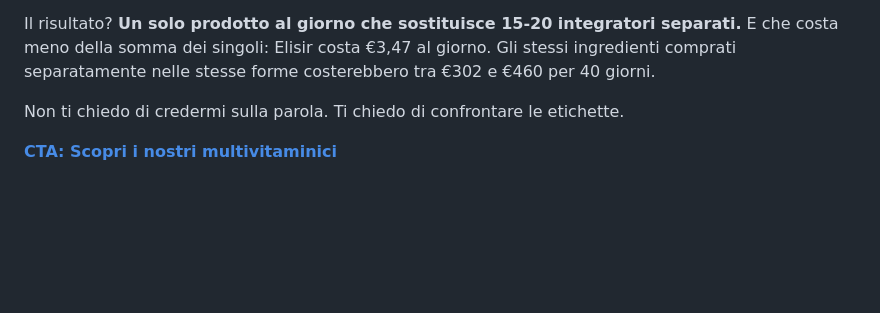
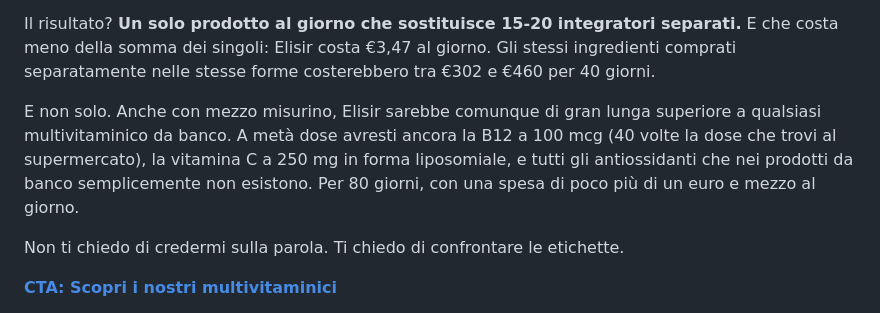
Before and after one commit to giavara/paleo, a Markdown page: automations/fase1/02-welcome-kit-benessere.md, the part around the change. GitHub-like rendering; blank space fills up the shorter version.

Commit message:
Welcome Kit email 2: aggiunto argomento mezzo misurino (feedback Lorenzo)
Anche a metà dose Elisir batte qualsiasi multivitaminico da banco:
B12 a 100 mcg (40x il supermercato), Vit C 250mg liposomiale,
antiossidanti assenti nei prodotti da banco. 80 giorni, €1,74/giorno.
Rimosso VNR dal copy (target 45+ non lo capisce).

Co-Authored-By: Claude Opus 4.6 (1M context) <noreply@anthropic.com>

```diff
--- a/automations/fase1/02-welcome-kit-benessere.md
+++ b/automations/fase1/02-welcome-kit-benessere.md
@@ -119,6 +119,8 @@ Ti faccio un esempio concreto. Prendi un multivitaminico da supermercato e guard
 In Elisir, il nostro multivitaminico più completo, la B12 è a **200 mcg nella forma metilata** (8000% del VNR). La forma metilata è quella che il tuo corpo può usare direttamente, senza doverla convertire. E lo stesso vale per ogni singolo ingrediente: forme attive, dosaggi reali, nessun riempitivo.
 
 Il risultato? **Un solo prodotto al giorno che sostituisce 15-20 integratori separati.** E che costa meno della somma dei singoli: Elisir costa €3,47 al giorno. Gli stessi ingredienti comprati separatamente nelle stesse forme costerebbero tra €302 e €460 per 40 giorni.
+
+E non solo. Anche con mezzo misurino, Elisir sarebbe comunque di gran lunga superiore a qualsiasi multivitaminico da banco. A metà dose avresti ancora la B12 a 100 mcg (40 volte la dose che trovi al supermercato), la vitamina C a 250 mg in forma liposomiale, e tutti gli antiossidanti che nei prodotti da banco semplicemente non esistono. Per 80 giorni, con una spesa di poco più di un euro e mezzo al giorno.
 
 Non ti chiedo di credermi sulla parola. Ti chiedo di confrontare le etichette.
 
```
